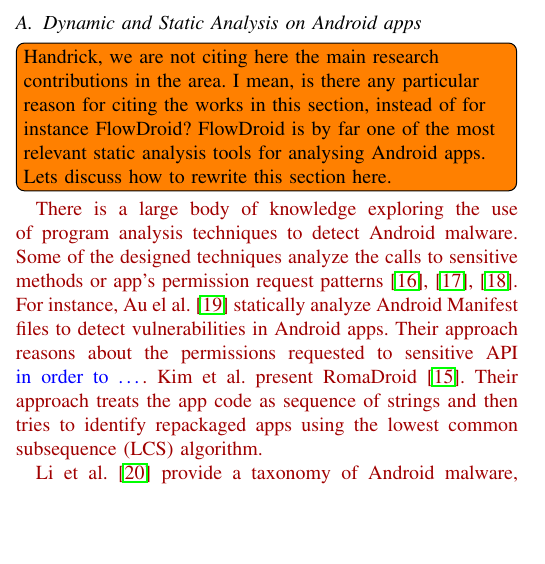
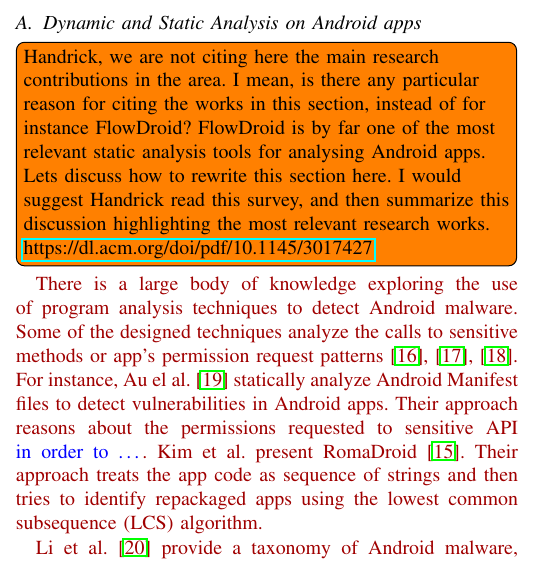
Before and after one commit to droidxp/paper-droidxptrace, a LaTeX paper (main.tex, which reads background.tex): part of one column of page 2 of 11, cut so that both start at the same text, the shorter picture padded with empty space. Compiled offline with pdfLaTeX.

Commit message:
adding a link to a survey

```diff
--- a/background.tex
+++ b/background.tex
@@ -9,7 +9,7 @@ mitigating this threat, several techniques based on both static and dynamic anal
 
 \subsection{Dynamic and Static Analysis on Android apps}\label{sec:analysis}
 
-\todo[inline]{Handrick, we are not citing here the main research contributions in the area. I mean, is there any particular reason for citing the works in this section, instead of for instance FlowDroid? FlowDroid is by far one of the most relevant static analysis tools for analysing Android apps. Lets discuss how to rewrite this section here.}
+\todo[inline]{Handrick, we are not citing here the main research contributions in the area. I mean, is there any particular reason for citing the works in this section, instead of for instance FlowDroid? FlowDroid is by far one of the most relevant static analysis tools for analysing Android apps. Lets discuss how to rewrite this section here. I would suggest Handrick read this survey, and then summarize this discussion highlighting the most relevant research works. \url{https://dl.acm.org/doi/pdf/10.1145/3017427}}
 
 {\color{red}
 There is a large body of knowledge exploring the use of program analysis techniques to detect Android malware.
```
